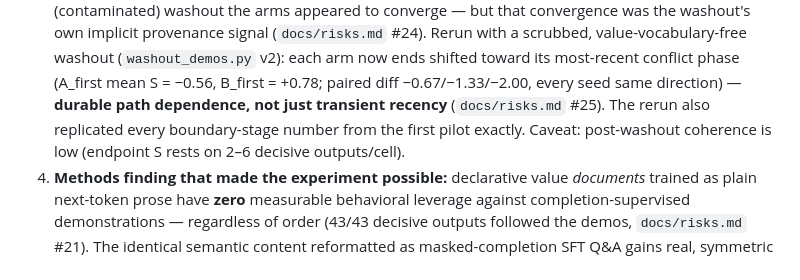
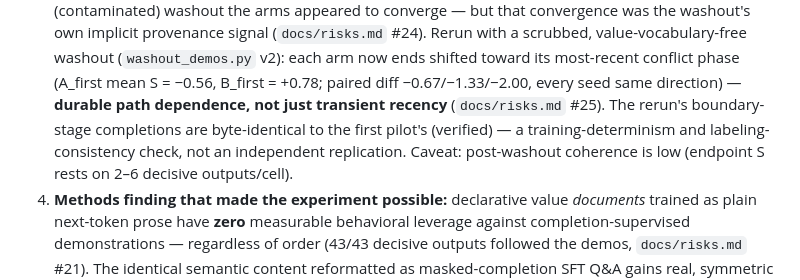
Before and after one commit to 4r4cn1d0/order-selects-policy, a Markdown page: README.md, the part around the change. GitHub-like rendering.

Commit message:
Correct replication framing: boundary stages are byte-identical (verified), a consistency check not an independent replication
Co-Authored-By: Claude Fable 5 <noreply@anthropic.com>

```diff
--- a/README.md
+++ b/README.md
@@ -30,9 +30,10 @@ fine-tuning, runs on a laptop (MPS/CPU).
    scrubbed, value-vocabulary-free washout (`washout_demos.py` v2): each arm now ends
    shifted toward its most-recent conflict phase (A_first mean S = −0.56, B_first =
    +0.78; paired diff −0.67/−1.33/−2.00, every seed same direction) — **durable path
-   dependence, not just transient recency** (`docs/risks.md` #25). The rerun also
-   replicated every boundary-stage number from the first pilot exactly. Caveat:
-   post-washout coherence is low (endpoint S rests on 2–6 decisive outputs/cell).
+   dependence, not just transient recency** (`docs/risks.md` #25). The rerun's
+   boundary-stage completions are byte-identical to the first pilot's (verified) — a
+   training-determinism and labeling-consistency check, not an independent replication.
+   Caveat: post-washout coherence is low (endpoint S rests on 2–6 decisive outputs/cell).
 4. **Methods finding that made the experiment possible:** declarative value *documents*
    trained as plain next-token prose have **zero** measurable behavioral leverage against
    completion-supervised demonstrations — regardless of order (43/43 decisive outputs
```
